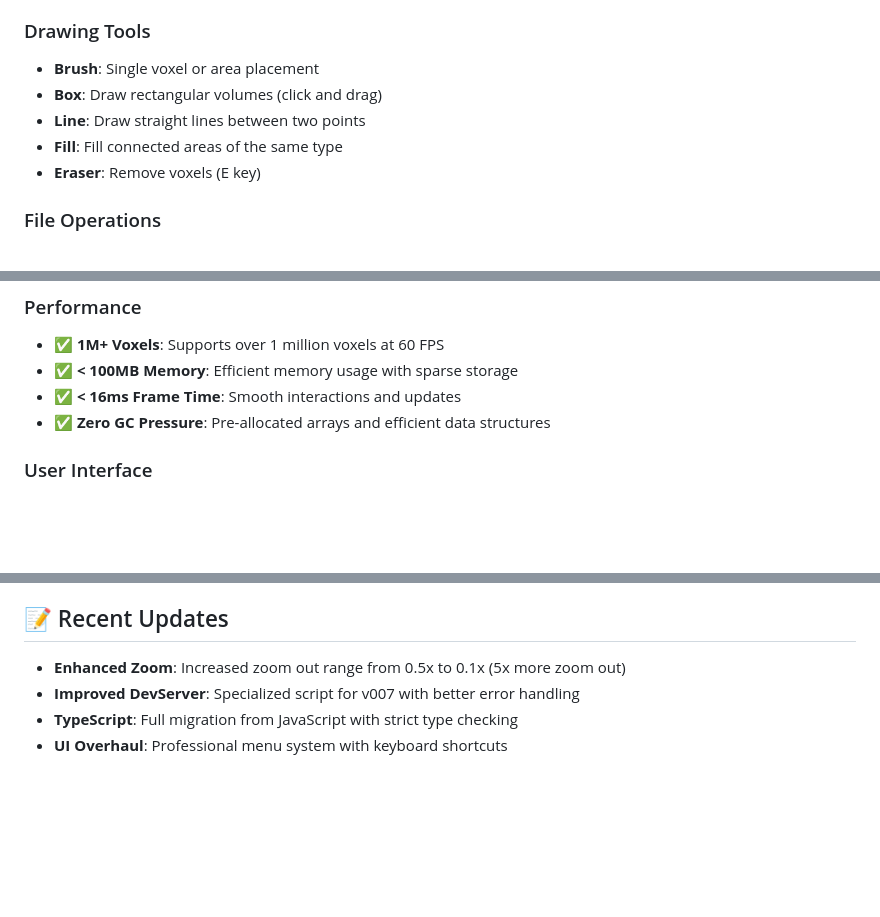
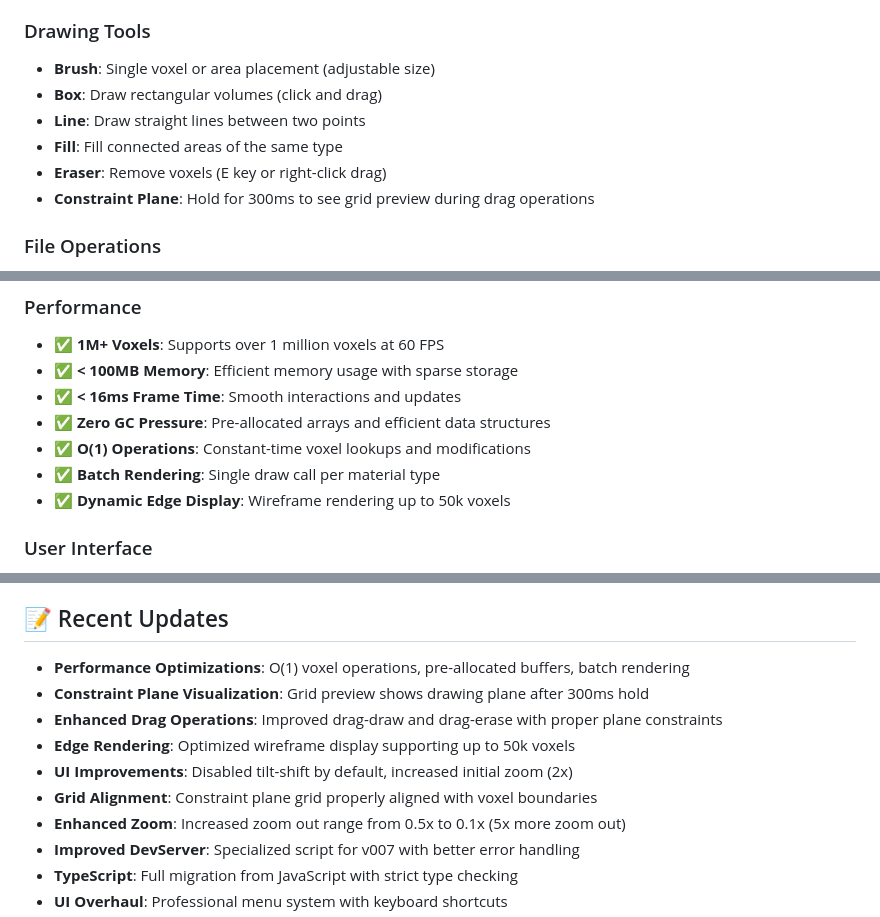
Before and after one commit to DangerDrome/NeverEverLand, a Markdown page: v007/README.md, 3 parts joined by grey strips. GitHub-like rendering; blank space fills up the shorter version.

Commit message:
feat: Update README with new drawing tools, performance optimizations, and UI improvements

```diff
--- a/v007/README.md
+++ b/v007/README.md
@@ -42,11 +42,12 @@ A complete TypeScript-based voxel engine with instanced rendering, supporting up
 - **Escape**: Cancel current operation
 
 ### Drawing Tools
-- **Brush**: Single voxel or area placement
+- **Brush**: Single voxel or area placement (adjustable size)
 - **Box**: Draw rectangular volumes (click and drag)
 - **Line**: Draw straight lines between two points
 - **Fill**: Fill connected areas of the same type
-- **Eraser**: Remove voxels (E key)
+- **Eraser**: Remove voxels (E key or right-click drag)
+- **Constraint Plane**: Hold for 300ms to see grid preview during drag operations
 
 ### File Operations
 - **Import VOX**: Load MagicaVoxel .vox files
@@ -81,6 +82,9 @@ A complete TypeScript-based voxel engine with instanced rendering, supporting up
 - ✅ **< 100MB Memory**: Efficient memory usage with sparse storage
 - ✅ **< 16ms Frame Time**: Smooth interactions and updates
 - ✅ **Zero GC Pressure**: Pre-allocated arrays and efficient data structures
+- ✅ **O(1) Operations**: Constant-time voxel lookups and modifications
+- ✅ **Batch Rendering**: Single draw call per material type
+- ✅ **Dynamic Edge Display**: Wireframe rendering up to 50k voxels
 
 ### User Interface
 - Professional menu bar with File, Edit, View, and Help menus
@@ -221,6 +225,12 @@ npx tsc --noEmit
 
 ## 📝 Recent Updates
 
+- **Performance Optimizations**: O(1) voxel operations, pre-allocated buffers, batch rendering
+- **Constraint Plane Visualization**: Grid preview shows drawing plane after 300ms hold
+- **Enhanced Drag Operations**: Improved drag-draw and drag-erase with proper plane constraints
+- **Edge Rendering**: Optimized wireframe display supporting up to 50k voxels
+- **UI Improvements**: Disabled tilt-shift by default, increased initial zoom (2x)
+- **Grid Alignment**: Constraint plane grid properly aligned with voxel boundaries
 - **Enhanced Zoom**: Increased zoom out range from 0.5x to 0.1x (5x more zoom out)
 - **Improved DevServer**: Specialized script for v007 with better error handling
 - **TypeScript**: Full migration from JavaScript with strict type checking
```
